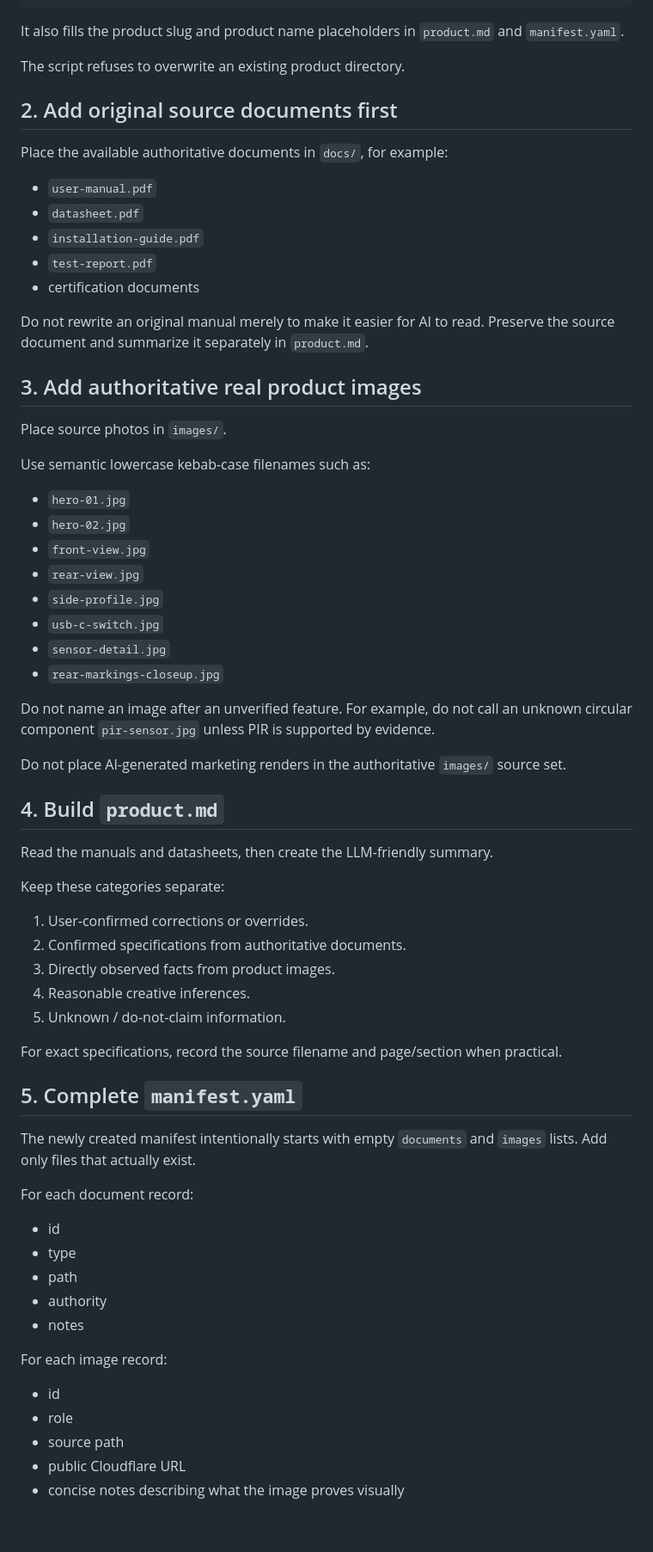
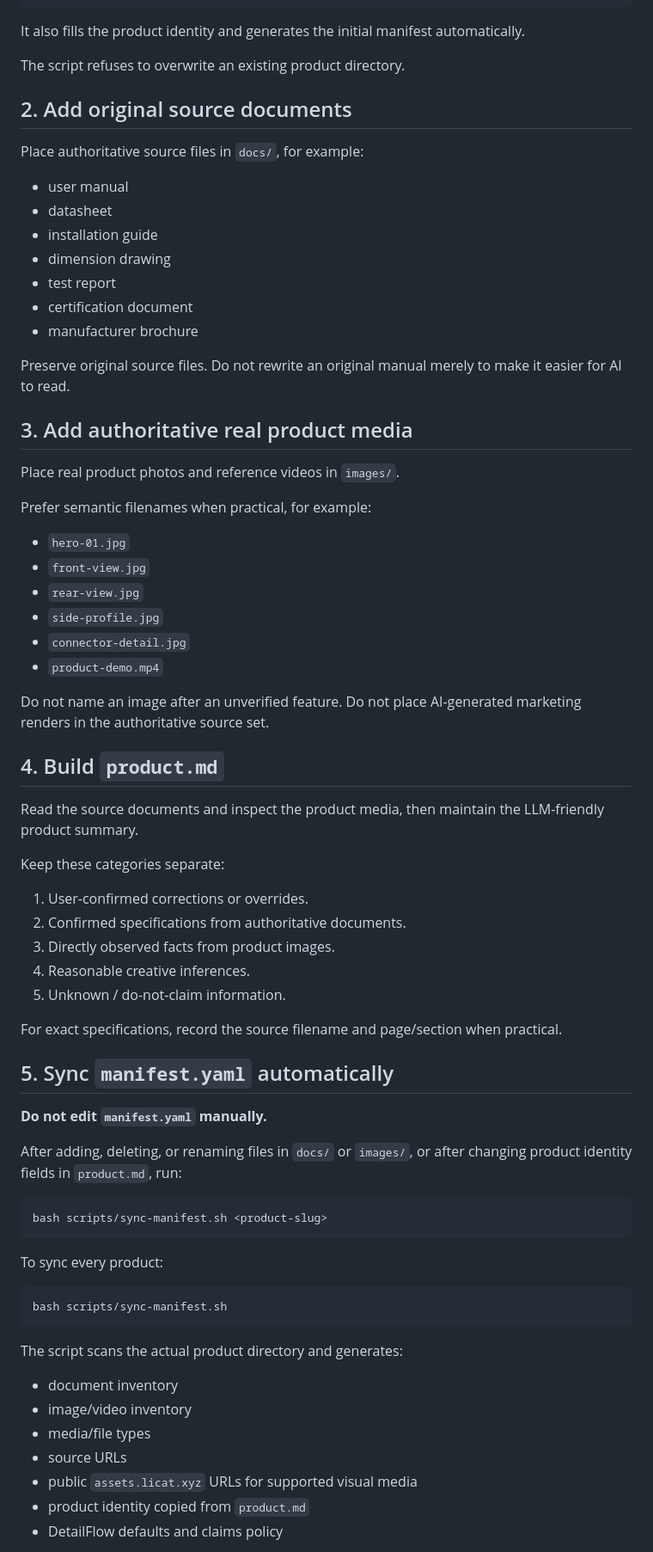
Before and after one commit to licat233/product-assets, a Markdown page: docs/ADDING-A-PRODUCT.md, the part around one of its changes. Shown at 86% size. Rendered like a GitHub page; blank space fills up the shorter version.

Commit message:
docs: automate manifest during product onboarding

````diff
--- a/docs/ADDING-A-PRODUCT.md
+++ b/docs/ADDING-A-PRODUCT.md
@@ -38,44 +38,42 @@ products/led-sensor-light/
     └── .gitkeep
 ```
 
-It also fills the product slug and product name placeholders in `product.md` and `manifest.yaml`.
+It also fills the product identity and generates the initial manifest automatically.
 
 The script refuses to overwrite an existing product directory.
 
-## 2. Add original source documents first
+## 2. Add original source documents
 
-Place the available authoritative documents in `docs/`, for example:
+Place authoritative source files in `docs/`, for example:
 
-- `user-manual.pdf`
-- `datasheet.pdf`
-- `installation-guide.pdf`
-- `test-report.pdf`
-- certification documents
+- user manual
+- datasheet
+- installation guide
+- dimension drawing
+- test report
+- certification document
+- manufacturer brochure
 
-Do not rewrite an original manual merely to make it easier for AI to read. Preserve the source document and summarize it separately in `product.md`.
+Preserve original source files. Do not rewrite an original manual merely to make it easier for AI to read.
 
-## 3. Add authoritative real product images
+## 3. Add authoritative real product media
 
-Place source photos in `images/`.
+Place real product photos and reference videos in `images/`.
 
-Use semantic lowercase kebab-case filenames such as:
+Prefer semantic filenames when practical, for example:
 
 - `hero-01.jpg`
-- `hero-02.jpg`
 - `front-view.jpg`
 - `rear-view.jpg`
 - `side-profile.jpg`
-- `usb-c-switch.jpg`
-- `sensor-detail.jpg`
-- `rear-markings-closeup.jpg`
+- `connector-detail.jpg`
+- `product-demo.mp4`
 
-Do not name an image after an unverified feature. For example, do not call an unknown circular component `pir-sensor.jpg` unless PIR is supported by evidence.
-
-Do not place AI-generated marketing renders in the authoritative `images/` source set.
+Do not name an image after an unverified feature. Do not place AI-generated marketing renders in the authoritative source set.
 
 ## 4. Build `product.md`
 
-Read the manuals and datasheets, then create the LLM-friendly summary.
+Read the source documents and inspect the product media, then maintain the LLM-friendly product summary.
 
 Keep these categories separate:
 
@@ -87,22 +85,29 @@ Keep these categories separate:
 
 For exact specifications, record the source filename and page/section when practical.
 
-## 5. Complete `manifest.yaml`
+## 5. Sync `manifest.yaml` automatically
 
-The newly created manifest intentionally starts with empty `documents` and `images` lists. Add only files that actually exist.
+**Do not edit `manifest.yaml` manually.**
 
-For each document record:
+After adding, deleting, or renaming files in `docs/` or `images/`, or after changing product identity fields in `product.md`, run:
 
-- id
-- type
-- path
-- authority
-- notes
+```bash
+bash scripts/sync-manifest.sh <product-slug>
+```
 
-For each image record:
+To sync every product:
 
-- id
-- role
-- source path
-- public Cloudflare URL
-- concise notes describing what the image proves visually
+```bash
+bash scripts/sync-manifest.sh
+```
+
+The script scans the actual product directory and generates:
+
+- document inventory
+- image/video inventory
+- media/file types
+- source URLs
+- public `assets.licat.xyz` URLs for supported visual media
+- product identity copied from `product.md`
+- DetailFlow defaults and claims policy
+
````
Also changed, not shown: other parts of docs/ADDING-A-PRODUCT.md (+16 -7 lines).
